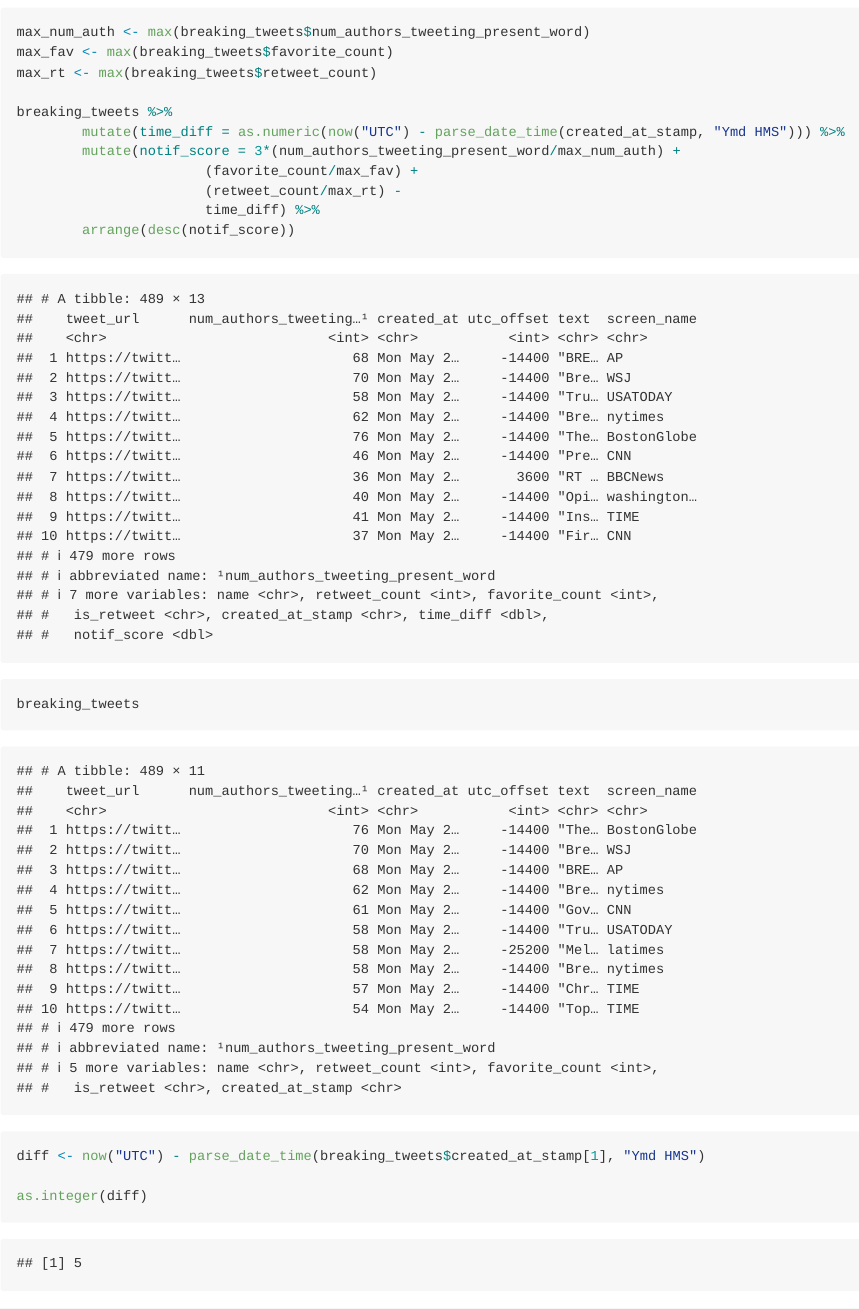
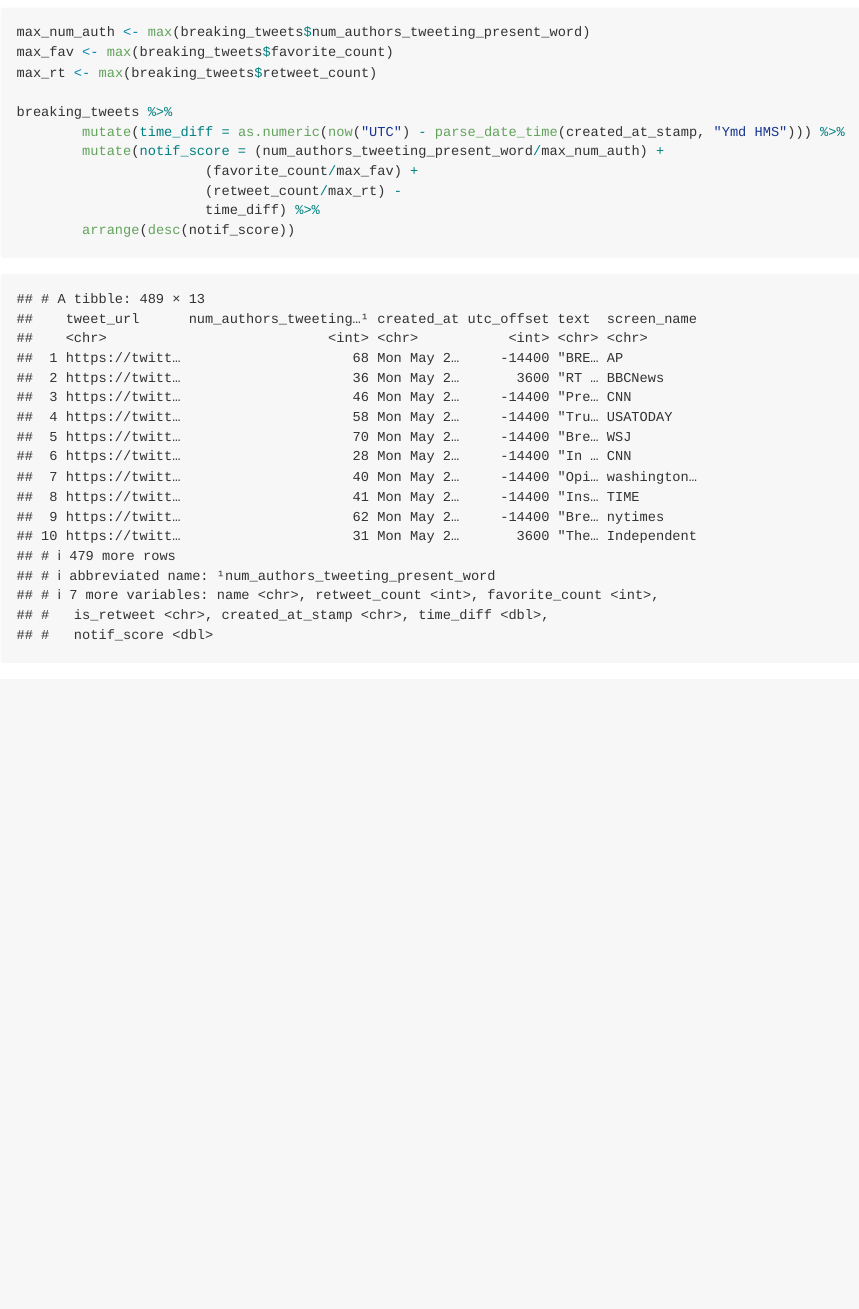
Before and after one commit to Birinder1469/nlp_news_tweets, an R Markdown document (src/nlp_testing.Rmd): the page in a window 1100 px wide, from 1130 px down. Rendered offline with R 4.5, knitr and Pandoc, with nearby package versions.

Commit message:
wrote some r code that identifies hot & relevant tweets

````diff
--- a/src/nlp_testing.Rmd
+++ b/src/nlp_testing.Rmd
@@ -61,15 +61,10 @@ max_rt <- max(breaking_tweets$retweet_count)
 
 breaking_tweets %>%
         mutate(time_diff = as.numeric(now("UTC") - parse_date_time(created_at_stamp, "Ymd HMS"))) %>%
-        mutate(notif_score = 3*(num_authors_tweeting_present_word/max_num_auth) +
+        mutate(notif_score = (num_authors_tweeting_present_word/max_num_auth) +
                        (favorite_count/max_fav) +
                        (retweet_count/max_rt) -
                        time_diff) %>%
         arrange(desc(notif_score))
 
-breaking_tweets
-diff <- now("UTC") - parse_date_time(breaking_tweets$created_at_stamp[1], "Ymd HMS")
-
-as.integer(diff)
-
 ```
````
